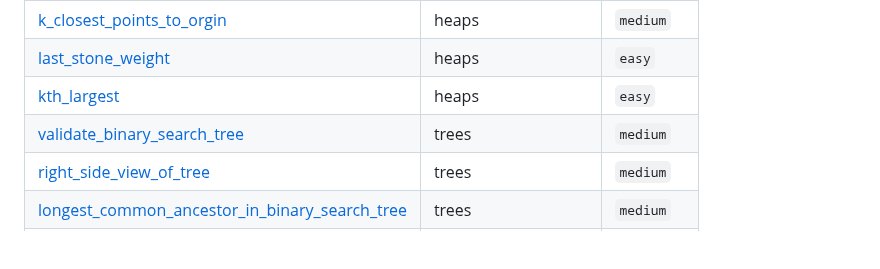
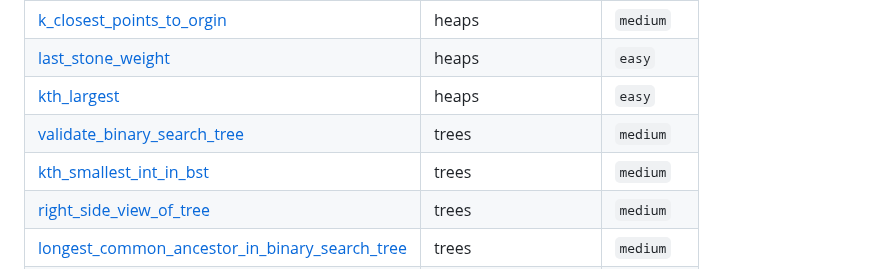
Before and after one commit to SebPuchi/LC100, a Markdown page: README.md, the part around the change. Drawn GitHub-style; blank space fills up the shorter version.

Commit message:
UpdateREADME

```diff
--- a/README.md
+++ b/README.md
@@ -107,6 +107,7 @@ Once I feel comfortable with a completed question, I write up solutions notes an
 | [last_stone_weight](./questions/heaps/easy/last_stone_weight.py) | heaps | `easy` |
 | [kth_largest](./questions/heaps/easy/kth_largest.py) | heaps | `easy` |
 | [validate_binary_search_tree](./questions/trees/medium/validate_binary_search_tree.py) | trees | `medium` |
+| [kth_smallest_int_in_bst](./questions/trees/medium/kth_smallest_int_in_bst.py) | trees | `medium` |
 | [right_side_view_of_tree](./questions/trees/medium/right_side_view_of_tree.py) | trees | `medium` |
 | [longest_common_ancestor_in_binary_search_tree](./questions/trees/medium/longest_common_ancestor_in_binary_search_tree.py) | trees | `medium` |
 | [binary_tree_level_order_traversal](./questions/trees/medium/binary_tree_level_order_traversal.py) | trees | `medium` |
```
